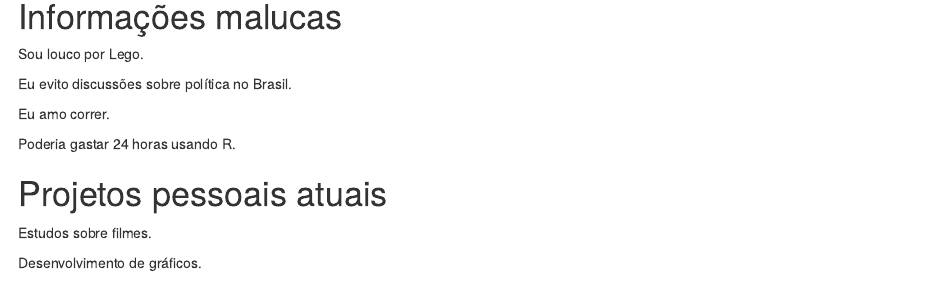
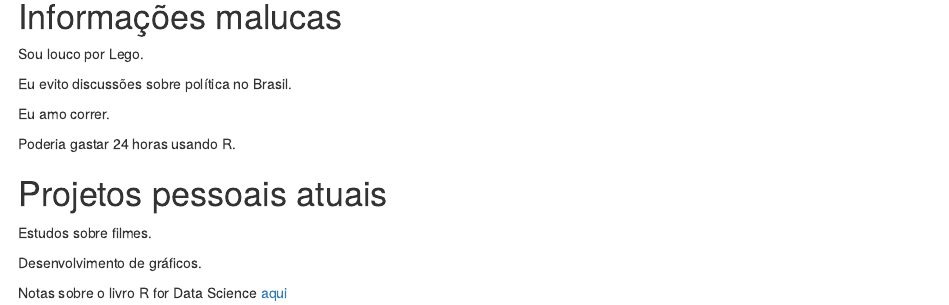
Before and after one commit to marcelo-ventura/aboutme, an R Markdown document (mypage-ptbr.Rmd): the page in a window 1100 px wide, from 580 px down. Rendered offline with R 4.5, knitr and Pandoc, with nearby package versions.

Commit message:
Minhas informações pessoais

```diff
--- a/mypage-ptbr.Rmd
+++ b/mypage-ptbr.Rmd
@@ -41,3 +41,5 @@ Poderia gastar 24 horas usando R.
 Estudos sobre filmes.
 
 Desenvolvimento de gráficos.
+
+Notas sobre o livro R for Data Science [aqui]()
```
Also changed, not shown: mypage-ptbr.html (added).
